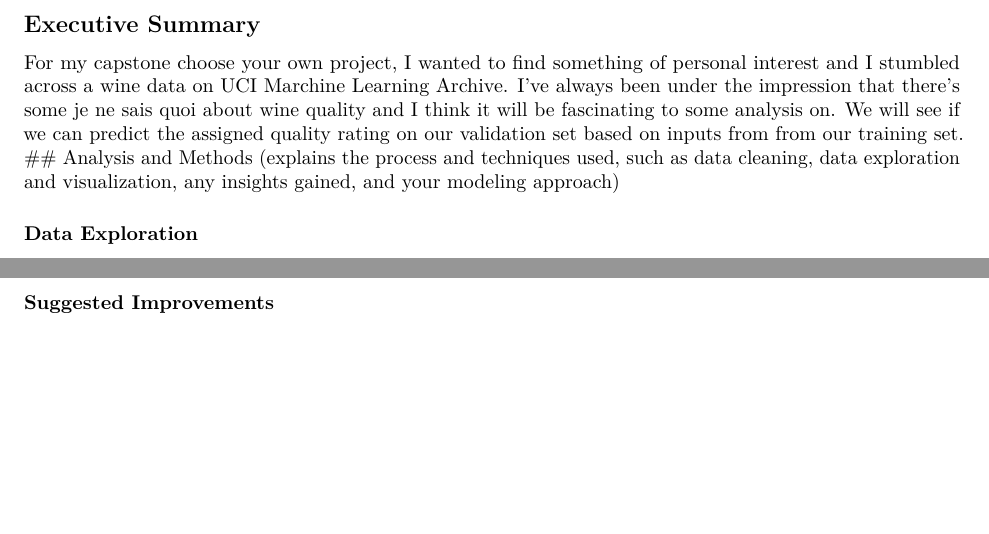
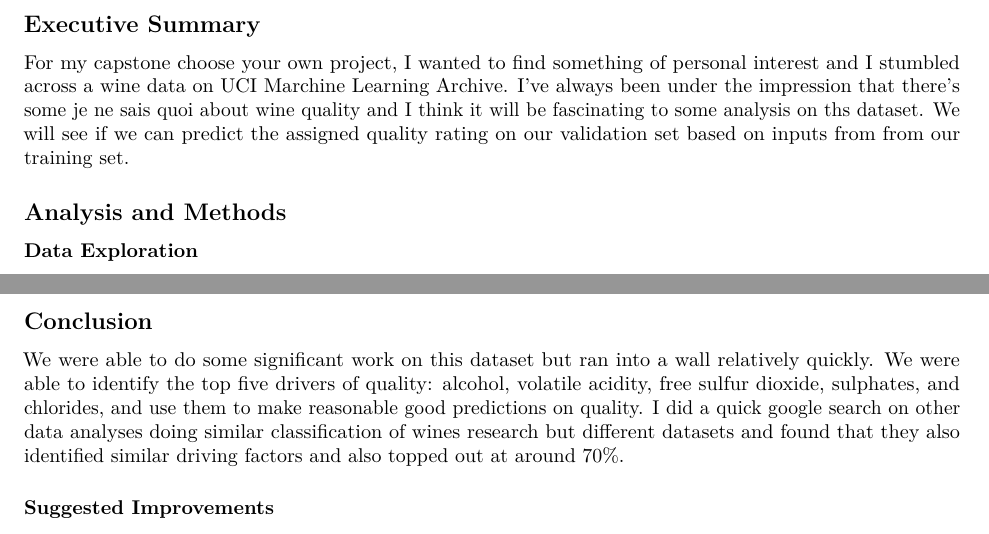
Before and after one commit to davidkeim/Wine-Project, an R Markdown document (Wine Project Doc.Rmd): two parts of pages 1 and 20 of 20 before the commit and two parts of pages 1 and 19 of 19 after it, joined at a grey line, cut so that both start at the same text, the shorter picture padded with empty space. Rendered offline with R 4.5, knitr and Pandoc, then LaTeX, with nearby package versions.

Commit message:
Update Wine Project Doc.Rmd

```diff
--- a/Wine Project Doc.Rmd
+++ b/Wine Project Doc.Rmd
@@ -11,16 +11,19 @@ knitr::opts_chunk$set(echo = TRUE)
 ----
 
 ## Executive Summary
-For my capstone choose your own project, I wanted to find something of personal interest and I stumbled across a wine data on UCI Marchine Learning Archive. I’ve always been under the impression that there’s some je ne sais quoi about wine quality and I think it will be fascinating to some analysis on. We will see if we can predict the assigned quality rating on our validation set based on inputs from from our training set.
+For my capstone choose your own project, I wanted to find something of personal interest and I stumbled across a wine data on UCI Marchine Learning Archive. I’ve always been under the impression that there’s some je ne sais quoi about wine quality and I think it will be fascinating to some analysis on ths dataset. We will see if we can predict the assigned quality rating on our validation set based on inputs from from our training set.
+
 ## Analysis and Methods
-(explains the process and techniques used, such as data cleaning, data exploration and visualization, any insights gained, and your modeling approach)
 
 ### Data Exploration
 We have a dataframe of 4898 observations over 13 variables (I’ve combined the white and red datasets and added the color as an additional variable). These variables are all continuous, objective observations of various components of the wine, including density, acidity, sulfites, etc., except for the final observation, which is the subjective assignment of a quality ranking.
 
 When we initially plot our quality rankings we identify our first problem. Over 93% of wines are assigned a ranking of a 5, 6, or 7. While this will make predicting a score close to the actual score relatively easy, thinking as a sommelier, we don’t want to miss those wonderful 8’s and 9’s or risk giving someone a 3 or a 4.
+
 ![figure 1](figure01.png)
+
 Next we’ll visualize all of the different variables to see if we can identify any outliers that might lead us to what makes a top wine. As we can see, there isn't a ton to separate the top wines from the rest. The spread of each variable does get narrower but that could be explained by the smaller sample size. It also appears that each interquartile box overlaps with each other.
+
 ![figure 2](figure02.png)
 ![figure 3](figure03.png)
 ![figure 4](figure04.png)
@@ -62,6 +66,9 @@ Using an ensemble of 5 different models, two of which we manually tuned, we ende
 
 ![figure 16](figure16.png)
 
+## Conclusion
+We were able to do some significant work on this dataset but ran into a wall relatively quickly. We were able to identify the top five drivers of quality: alcohol, volatile acidity, free sulfur dioxide, sulphates, and chlorides, and use them to make reasonable good predictions on quality. I did a quick google search on other data analyses doing similar classification of wines research but different datasets and found that they also identified similar driving factors and also topped out at around 70%.
+
 ### Suggested Improvements
 I think I made a bit of a mistake at the very beginning of this process when I treated quality as a categorical factor as opposed to a continuous one. While this was accurate, in this prediction algorithm it might have provided more value to the metaphorical wine grader to receive a suggestion that was not an exact quality assignment but a continuous output that would help validate their judgement. We may have ended up with the algorithm having significantly less misses by multiple factors. I also wish I had an academic license to compare my results to the initial research team and see how I could have improved.
 
```
Also changed, not shown: Wine Project Doc.Rmd (1 more changed lines).
